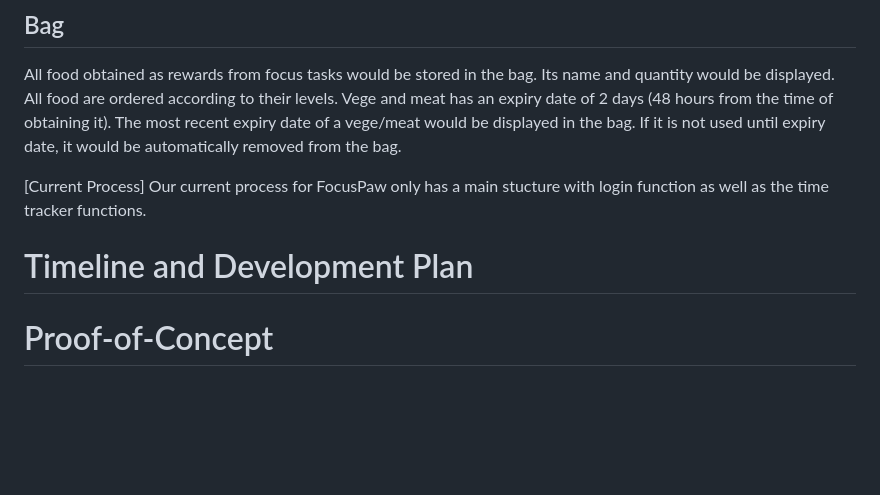
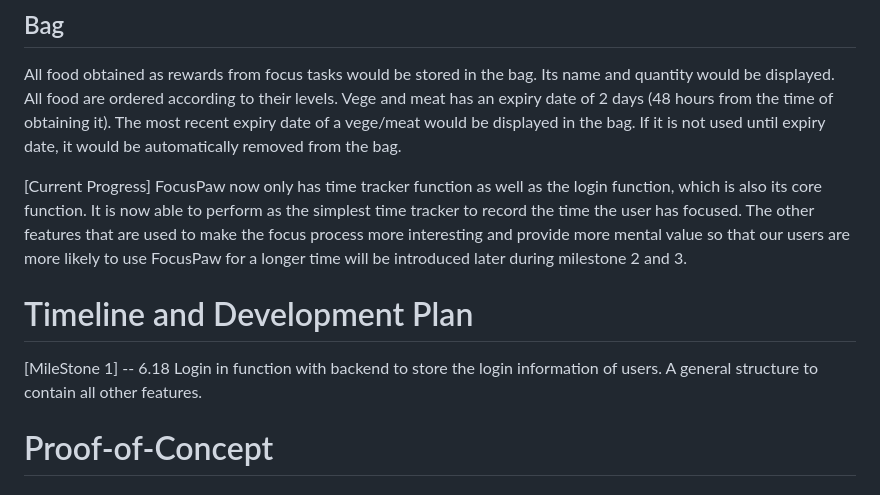
Before and after one commit to Yiting55/Focuspaws, a Markdown page: README.md, the part around the change printed below. GitHub-like rendering; blank space fills up the shorter version.

```diff
--- a/README.md
+++ b/README.md
@@ -111,11 +125,17 @@ All food are ordered according to their levels.
 Vege and meat has an expiry date of 2 days (48 hours from the time of obtaining it).
 The most recent expiry date of a vege/meat would be displayed in the bag. If it is not used until expiry date, it would be automatically removed from the bag.
 
+[Current Progress]
+FocusPaw now only has time tracker function as well as the login function, which is also its core function.
+It is now able to perform as the simplest time tracker to record the time the user has focused.
+The other features that are used to make the focus process more interesting and provide more mental value so that our users are more likely to use FocusPaw for a longer time will be introduced later during milestone 2 and 3.
 
-[Current Process]
-Our current process for FocusPaw only has a main stucture with login function as well as the time tracker functions.
 
 # Timeline and Development Plan
+[MileStone 1] -- 6.18
+Login in function with backend to store the login information of users.
+A general structure to contain all other features.
+
 
 # Proof-of-Concept
 
```
Also changed, not shown: other parts of README.md (+28 -14 lines).
